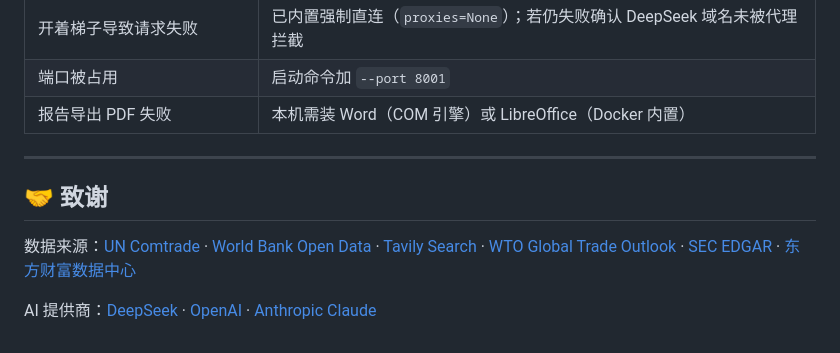
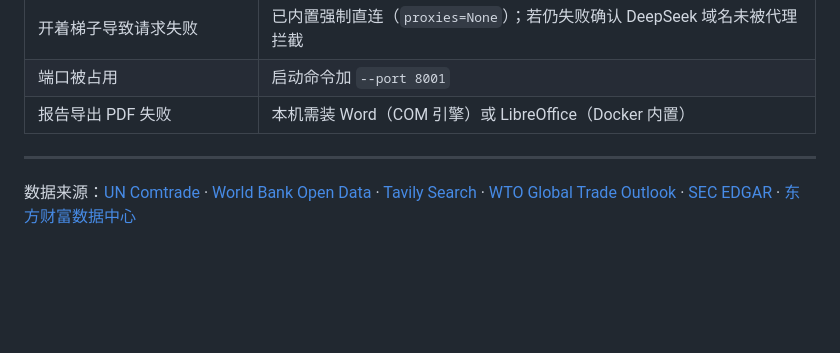
Before and after one commit to MLINK-70/TradePilot-AI, a Markdown page: README.md, the part around the change. GitHub-like rendering; blank space fills up the shorter version.

```diff
--- a/README.md
+++ b/README.md
@@ -229,8 +229,4 @@ TradePilot-AI/
 
 ---
 
-## 🤝 致谢
-
 数据来源：[UN Comtrade](https://comtrade.un.org) · [World Bank Open Data](https://data.worldbank.org) · [Tavily Search](https://tavily.com) · [WTO Global Trade Outlook](https://www.wto.org) · [SEC EDGAR](https://www.sec.gov/edgar) · [东方财富数据中心](https://data.eastmoney.com)
-
-AI 提供商：[DeepSeek](https://deepseek.com) · [OpenAI](https://openai.com) · [Anthropic Claude](https://anthropic.com)
```
